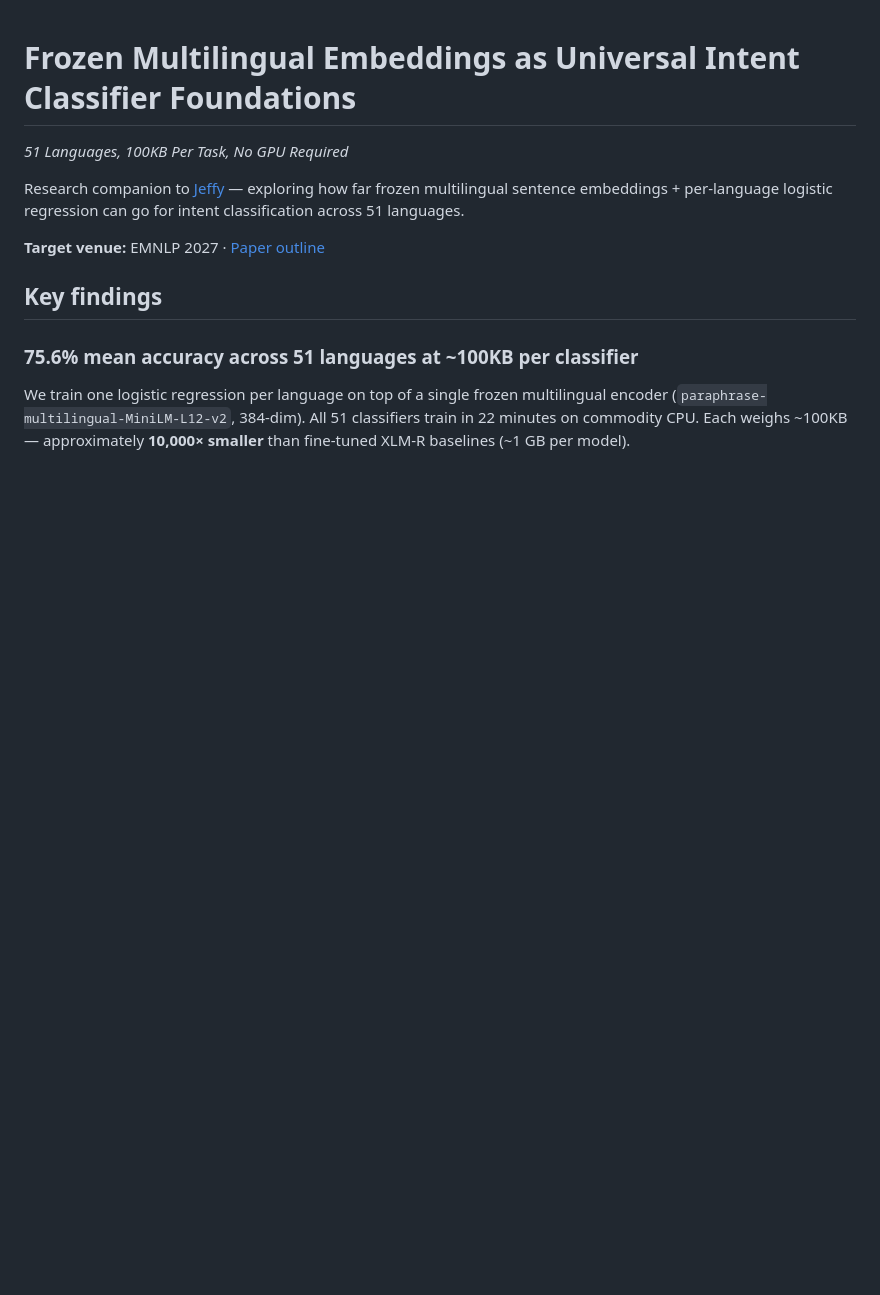
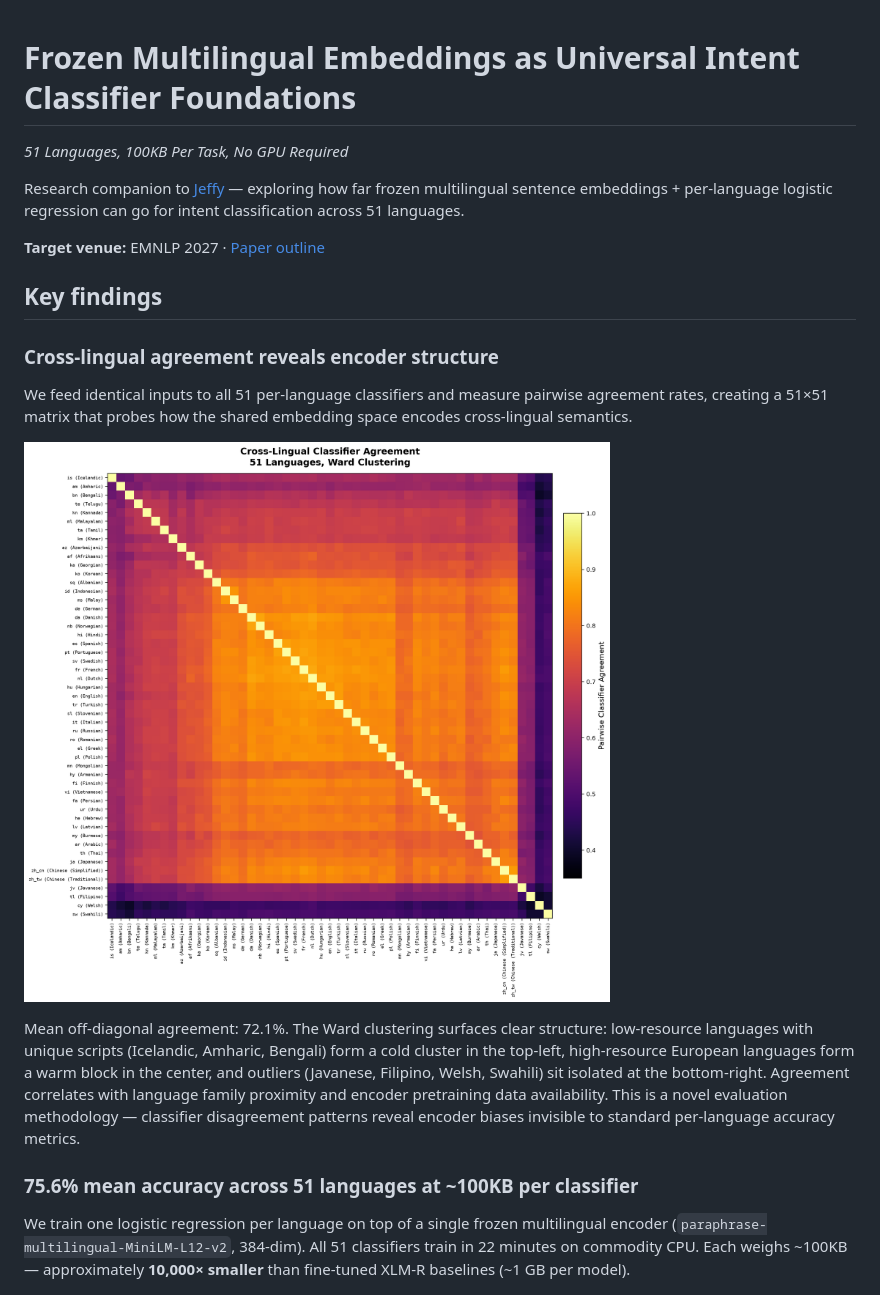
Before and after one commit to nicobrenner/jeffy-massive-multi-language-paper, a Markdown page: README.md, the part around one of its changes. GitHub-like rendering; pictures changed too: figures/agreement_heatmap.png; blank space fills up the shorter version.

```diff
--- a/README.md
+++ b/README.md
@@ -7,6 +7,14 @@ Research companion to [Jeffy](https://github.com/nicobrenner/jeffy) — explorin
 **Target venue:** EMNLP 2027 · [Paper outline](paper/paper_outline.md)
 
 ## Key findings
+
+### Cross-lingual agreement reveals encoder structure
+
+We feed identical inputs to all 51 per-language classifiers and measure pairwise agreement rates, creating a 51×51 matrix that probes how the shared embedding space encodes cross-lingual semantics.
+
+![Agreement heatmap](figures/agreement_heatmap.png)
+
+Mean off-diagonal agreement: 72.1%. The Ward clustering surfaces clear structure: low-resource languages with unique scripts (Icelandic, Amharic, Bengali) form a cold cluster in the top-left, high-resource European languages form a warm block in the center, and outliers (Javanese, Filipino, Welsh, Swahili) sit isolated at the bottom-right. Agreement correlates with language family proximity and encoder pretraining data availability. This is a novel evaluation methodology — classifier disagreement patterns reveal encoder biases invisible to standard per-language accuracy metrics.
 
 ### 75.6% mean accuracy across 51 languages at ~100KB per classifier
 
```
Also changed, not shown: other parts of README.md (+1 -9 lines).
